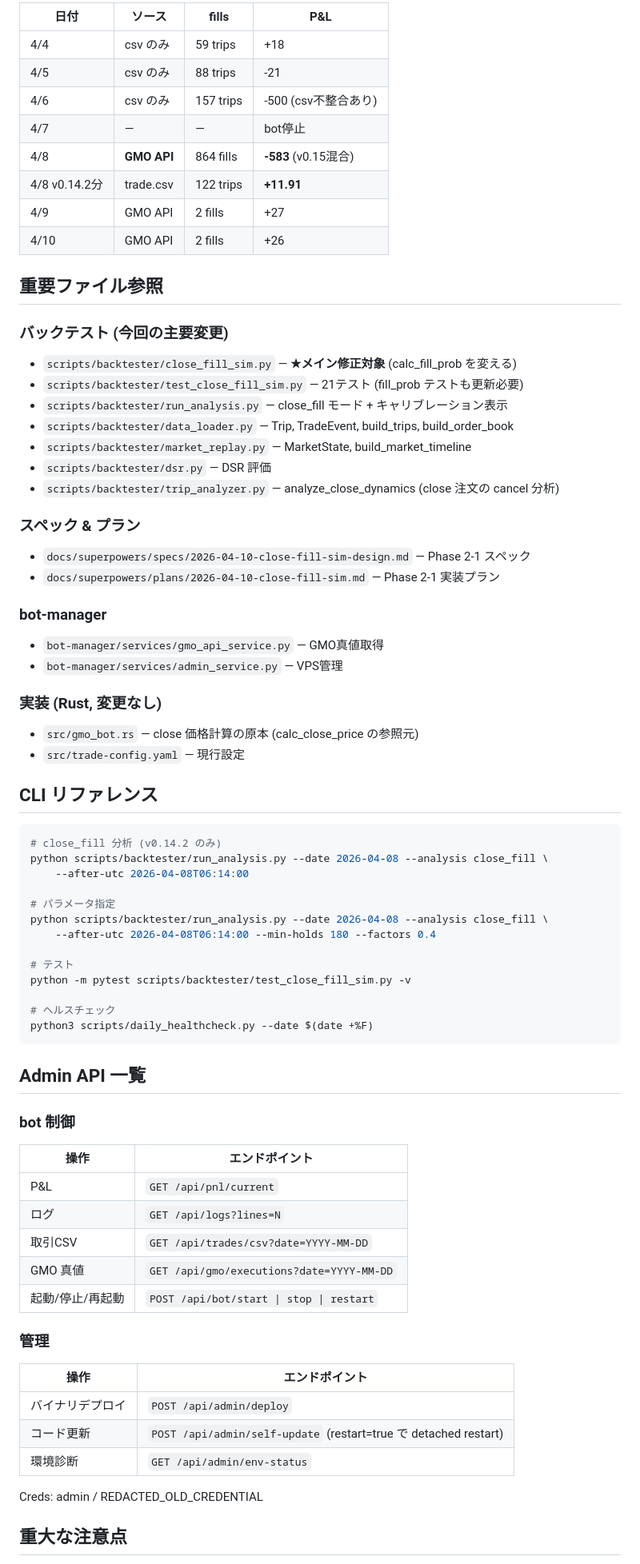
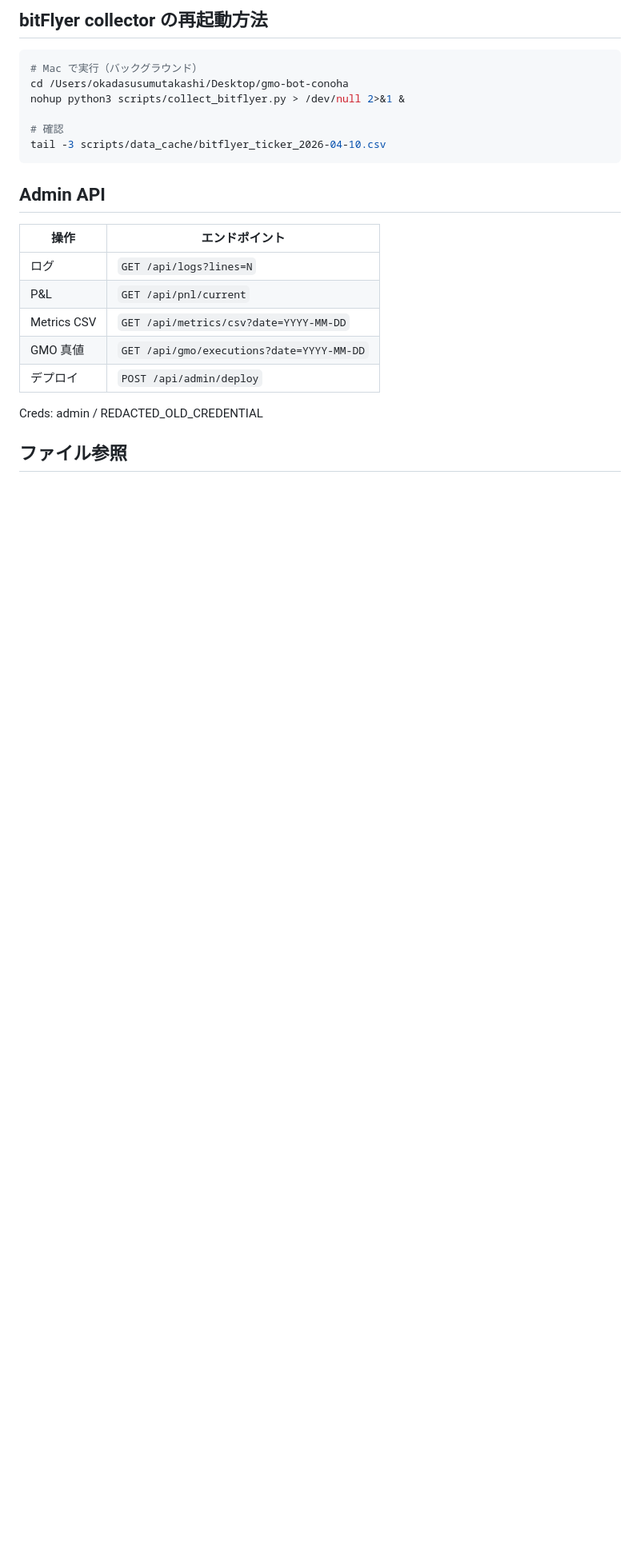
Before and after one commit to maymay5692/gmo-bot-conoha, a Markdown page: ハンドオフ.md, the part around one of its changes. Shown at 80% size. GitHub-like rendering; blank space fills up the shorter version.

````diff
--- a/ハンドオフ.md
+++ b/ハンドオフ.md
@@ -108,75 +70,26 @@ sim の P&L と SL 率が同時に実績と ±30% 以内で一致する状態を
 
-| 日付 | ソース | fills | P&L |
-|------|--------|-------|-----|
-| 4/4 | csv のみ | 59 trips | +18 |
-| 4/5 | csv のみ | 88 trips | -21 |
-| 4/6 | csv のみ | 157 trips | -500 (csv不整合あり) |
-| 4/7 | — | — | bot停止 |
-| 4/8 | **GMO API** | 864 fills | **-583** (v0.15混合) |
-| 4/8 v0.14.2分 | trade.csv | 122 trips | **+11.91** |
-| 4/9 | GMO API | 2 fills | +27 |
-| 4/10 | GMO API | 2 fills | +26 |
-
-## 重要ファイル参照
-
-### バックテスト (今回の主要変更)
-- `scripts/backtester/close_fill_sim.py` — **★メイン修正対象** (calc_fill_prob を変える)
-- `scripts/backtester/test_close_fill_sim.py` — 21テスト (fill_prob テストも更新必要)
-- `scripts/backtester/run_analysis.py` — close_fill モード + キャリブレーション表示
-- `scripts/backtester/data_loader.py` — Trip, TradeEvent, build_trips, build_order_book
-- `scripts/backtester/market_replay.py` — MarketState, build_market_timeline
-- `scripts/backtester/dsr.py` — DSR 評価
-- `scripts/backtester/trip_analyzer.py` — analyze_close_dynamics (close 注文の cancel 分析)
-
-### スペック & プラン
-- `docs/superpowers/specs/2026-04-10-close-fill-sim-design.md` — Phase 2-1 スペック
-- `docs/superpowers/plans/2026-04-10-close-fill-sim.md` — Phase 2-1 実装プラン
-
-### bot-manager
-- `bot-manager/services/gmo_api_service.py` — GMO真値取得
-- `bot-manager/services/admin_service.py` — VPS管理
-
-### 実装 (Rust, 変更なし)
-- `src/gmo_bot.rs` — close 価格計算の原本 (calc_close_price の参照元)
-- `src/trade-config.yaml` — 現行設定
-
-## CLI リファレンス
+## bitFlyer collector の再起動方法
 
 ```bash
-# close_fill 分析 (v0.14.2 のみ)
-python scripts/backtester/run_analysis.py --date 2026-04-08 --analysis close_fill \
-    --after-utc 2026-04-08T06:14:00
+# Mac で実行（バックグラウンド）
+cd /Users/okadasusumutakashi/Desktop/gmo-bot-conoha
+nohup python3 scripts/collect_bitflyer.py > /dev/null 2>&1 &
 
-# パラメータ指定
-python scripts/backtester/run_analysis.py --date 2026-04-08 --analysis close_fill \
-    --after-utc 2026-04-08T06:14:00 --min-holds 180 --factors 0.4
-
-# テスト
-python -m pytest scripts/backtester/test_close_fill_sim.py -v
-
-# ヘルスチェック
-python3 scripts/daily_healthcheck.py --date $(date +%F)
+# 確認
+tail -3 scripts/data_cache/bitflyer_ticker_2026-04-10.csv
 ```
 
-## Admin API 一覧
+## Admin API
 
-### bot 制御
 | 操作 | エンドポイント |
 |---|---|
+| ログ | `GET /api/logs?lines=N` |
 | P&L | `GET /api/pnl/current` |
-| ログ | `GET /api/logs?lines=N` |
-| 取引CSV | `GET /api/trades/csv?date=YYYY-MM-DD` |
+| Metrics CSV | `GET /api/metrics/csv?date=YYYY-MM-DD` |
 | GMO 真値 | `GET /api/gmo/executions?date=YYYY-MM-DD` |
-| 起動/停止/再起動 | `POST /api/bot/start \| stop \| restart` |
-
-### 管理
-| 操作 | エンドポイント |
-|---|---|
-| バイナリデプロイ | `POST /api/admin/deploy` |
-| コード更新 | `POST /api/admin/self-update` (restart=true で detached restart) |
-| 環境診断 | `GET /api/admin/env-status` |
+| デプロイ | `POST /api/admin/deploy` |
 
 Creds: admin / REDACTED_OLD_CREDENTIAL
 
-## 重大な注意点
+## ファイル参照
 
````
Also changed, not shown: other parts of ハンドオフ.md (+58 -97 lines).
